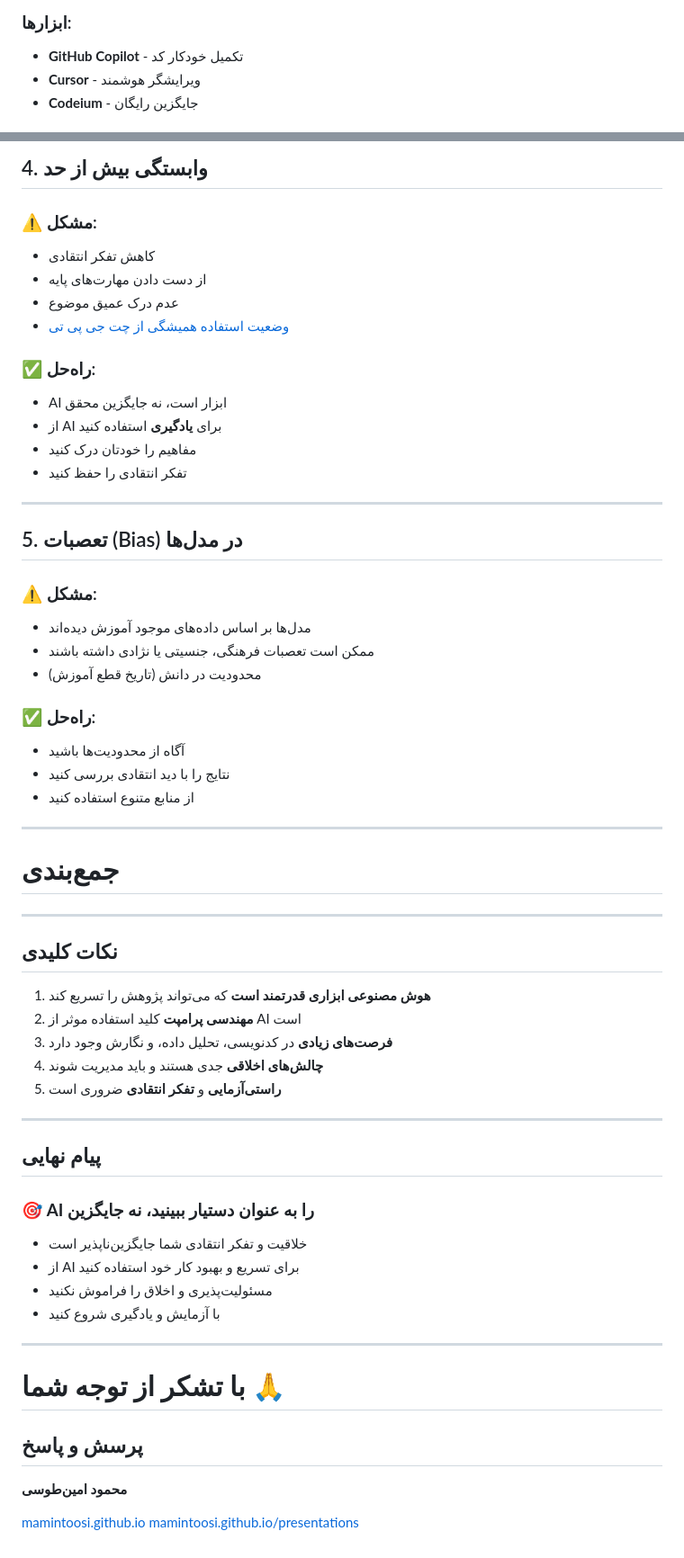
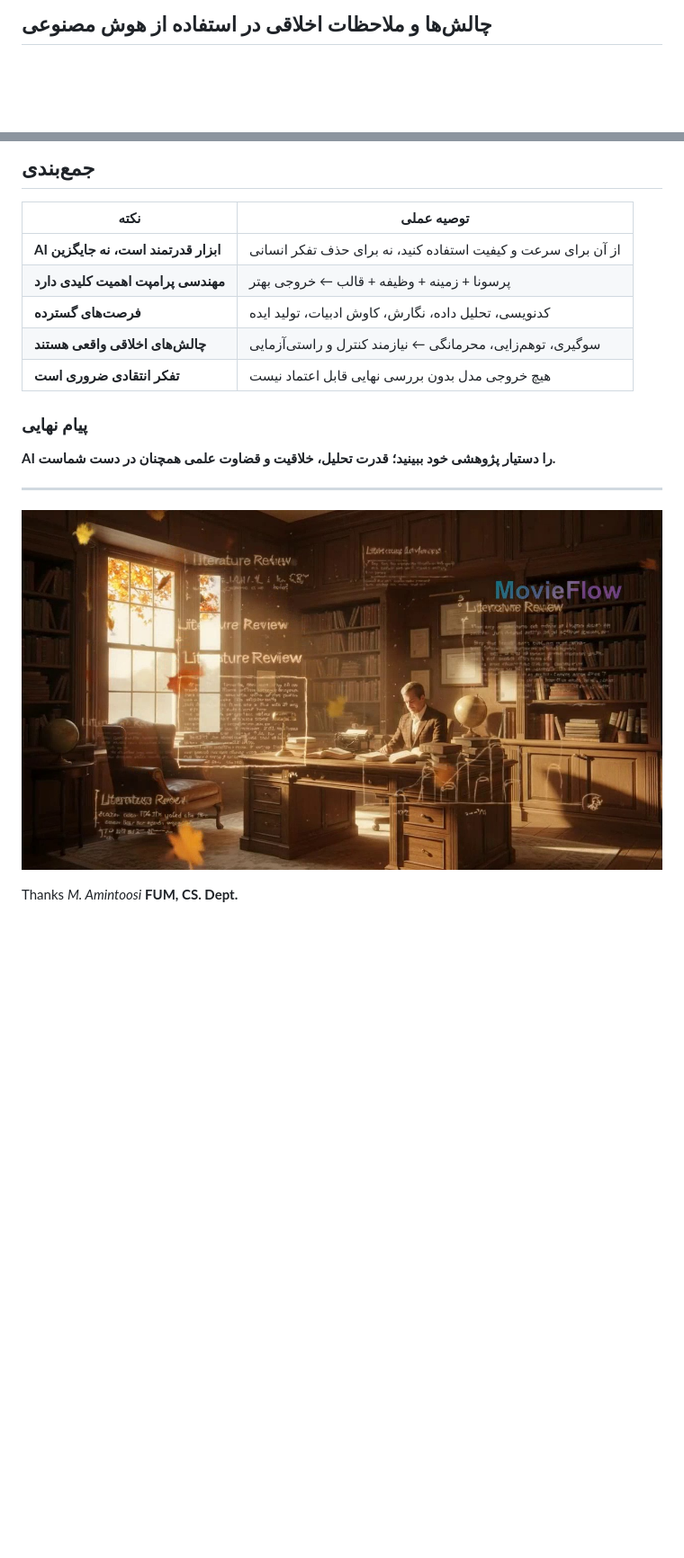
Before and after one commit to mamintoosi-cs/Research-In-AI-Age, a Markdown page: README.md, 2 parts joined by grey strips. Shown: that part at 90% size. Drawn GitHub-style; pictures changed too: img/20th-century.jpg; blank space fills up the shorter version.

```diff
--- a/README.md
+++ b/README.md
@@ -941,7 +1003,14 @@ Cover Letter
 
-### ابزارها:
+## چالش‌ها و ملاحظات اخلاقی در استفاده از هوش مصنوعی
 
-- **GitHub Copilot** - تکمیل خودکار کد
-- **Cursor** - ویرایشگر هوشمند
-- **Codeium** - جایگزین رایگان
+<!-- html -->
+<style>
+.tiny-text {
+  font-size: 0.9em !important;
+  line-height: 1.1 !important;
+}
+.compact-list li {
+  margin-bottom: 5px !important;
+}
+</style>
 
@@ -1096,71 +1068,28 @@ age, income, education بخواند و همبستگی بین
 
-## 4. وابستگی بیش از حد
+## جمع‌بندی
+| نکته | توصیه عملی |
+|------|-------------|
+| **AI ابزار قدرتمند است، نه جایگزین** | از آن برای سرعت و کیفیت استفاده کنید، نه برای حذف تفکر انسانی |
+| **مهندسی پرامپت اهمیت کلیدی دارد** | پرسونا + زمینه + وظیفه + قالب ← خروجی بهتر |
+| **فرصت‌های گسترده** | کدنویسی، تحلیل داده، نگارش، کاوش ادبیات، تولید ایده |
+| **چالش‌های اخلاقی واقعی هستند** | سوگیری، توهم‌زایی، محرمانگی ← نیازمند کنترل و راستی‌آزمایی |
+| **تفکر انتقادی ضروری است** | هیچ خروجی مدل بدون بررسی نهایی قابل اعتماد نیست |
 
-### ⚠️ مشکل:
+### پیام نهایی
 
-- کاهش تفکر انتقادی
-- از دست دادن مهارت‌های پایه
-- عدم درک عمیق موضوع
-- [وضعیت استفاده همیشگی از چت جی پی تی ](https://www.linkedin.com/posts/javascript-developer_ugcPost-7384140167781203968-wacI/?utm_source=social_share_send&utm_medium=member_desktop_web&rcm=ACoAAAOJuuQBXOxwxA1yTcLTn5k4LxDTJOQDmUA)
-
-### ✅ راه‌حل:
-
-- AI ابزار است، نه جایگزین محقق
-- از AI برای **یادگیری** استفاده کنید
-- مفاهیم را خودتان درک کنید
-- تفکر انتقادی را حفظ کنید
+**AI را دستیار پژوهشی خود ببینید؛ قدرت تحلیل، خلاقیت و قضاوت علمی همچنان در دست شماست.**
 
 ---
+![bg](img/20th-century.jpg)
+<!-- # با تشکر از توجه شما 🙏
 
-## 5. تعصبات (Bias) در مدل‌ها
+## پرسش و پاسخ -->
 
-### ⚠️ مشکل:
-
-- مدل‌ها بر اساس داده‌های موجود آموزش دیده‌اند
-- ممکن است تعصبات فرهنگی، جنسیتی یا نژادی داشته باشند
-- محدودیت در دانش (تاریخ قطع آموزش)
-
-### ✅ راه‌حل:
-
-- آگاه از محدودیت‌ها باشید
-- نتایج را با دید انتقادی بررسی کنید
-- از منابع متنوع استفاده کنید
-
----
-
-# جمع‌بندی
-
----
-
-## نکات کلیدی
-
-1. **هوش مصنوعی ابزاری قدرتمند است** که می‌تواند پژوهش را تسریع کند
-2. **مهندسی پرامپت** کلید استفاده موثر از AI است
-3. **فرصت‌های زیادی** در کدنویسی، تحلیل داده، و نگارش وجود دارد
-4. **چالش‌های اخلاقی** جدی هستند و باید مدیریت شوند
-5. **راستی‌آزمایی** و **تفکر انتقادی** ضروری است
-
----
-
-## پیام نهایی
-
-### 🎯 **AI را به عنوان دستیار ببینید، نه جایگزین**
-
-- خلاقیت و تفکر انتقادی شما جایگزین‌ناپذیر است
-- از AI برای تسریع و بهبود کار خود استفاده کنید
-- مسئولیت‌پذیری و اخلاق را فراموش نکنید
-- با آزمایش و یادگیری شروع کنید
-
----
-
-# با تشکر از توجه شما 🙏
-
-## پرسش و پاسخ
-
-**محمود امین‌طوسی**
-
-[mamintoosi.github.io](https://mamintoosi.github.io/)
-[mamintoosi.github.io/presentations](https://mamintoosi.github.io/presentations/)
+Thanks
+*M. Amintoosi*
+**FUM, CS. Dept.**
+<!-- [mamintoosi.github.io](https://mamintoosi.github.io/)
+[mamintoosi.github.io/presentations](https://mamintoosi.github.io/presentations/) -->
 
 
 <!-- ---
```
Also changed, not shown: other parts of README.md (+109 -144 lines), img/copilot/09-two-comments.png.
